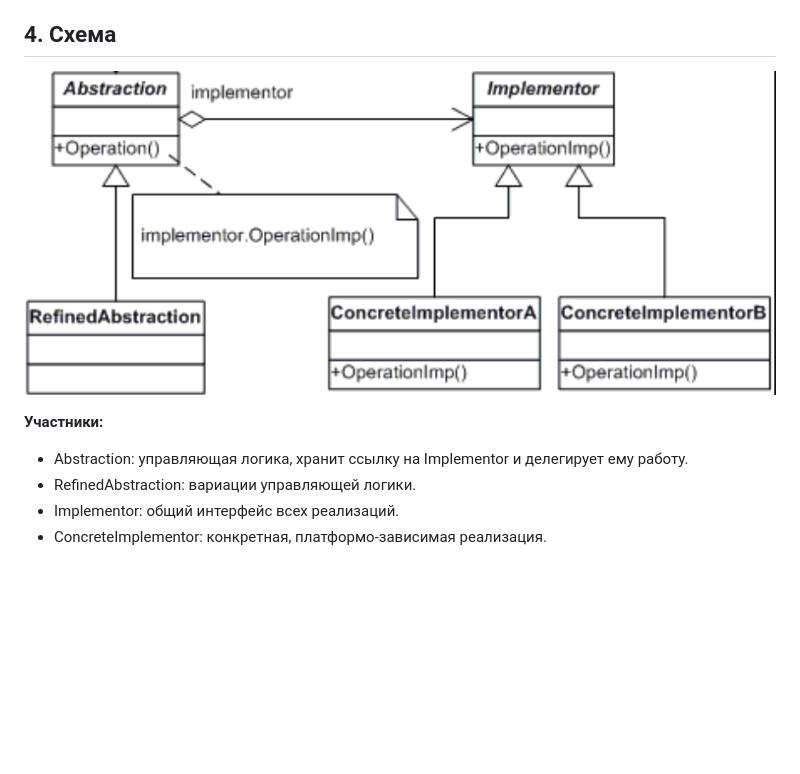
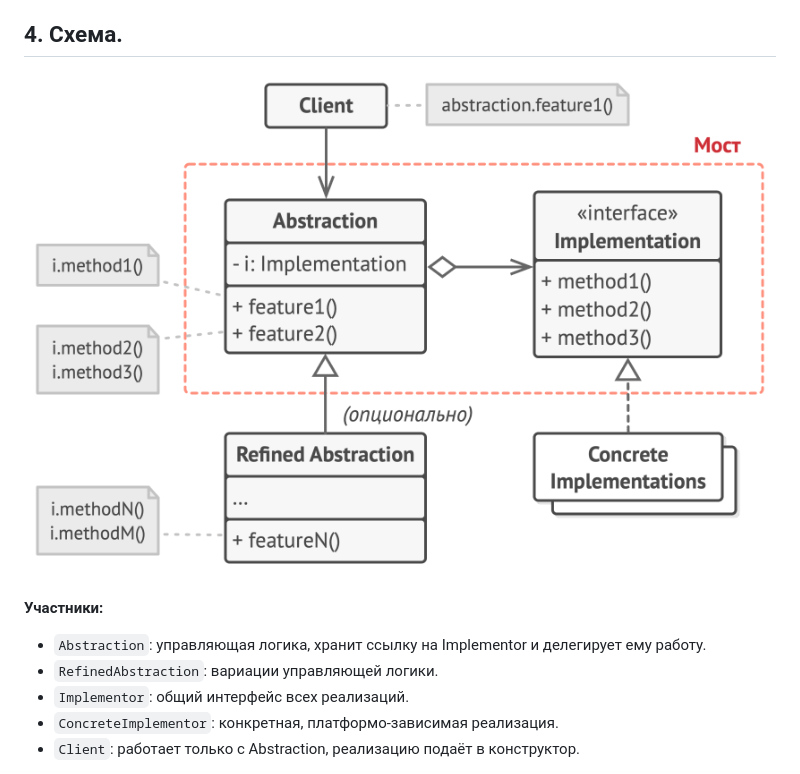
Before and after one commit to elizabethivanova2412/oop-concepts-and-patterns, a Markdown page: bridge.md, the part around one of its changes. GitHub-like rendering; pictures changed too: bridge-scheme.png; blank space fills up the shorter version.

```diff
--- a/bridge.md
+++ b/bridge.md
@@ -19,13 +19,14 @@
 - Путать с Адаптером: Адаптер подгоняет уже существующие несовместимые классы, а Мост закладывается на этапе проектирования.
 - Путать «абстракцию» и «реализацию» из паттерна с абстрактными классами и интерфейсами языка.
 
-## 4. Схема
+## 4. Схема.
 
 ![графическое представление Моста](bridge-scheme.png)
 
 **Участники:**
-- Abstraction: управляющая логика, хранит ссылку на Implementor и делегирует ему работу.
-- RefinedAbstraction: вариации управляющей логики.
-- Implementor: общий интерфейс всех реализаций.
-- ConcreteImplementor: конкретная, платформо-зависимая реализация.
+- `Abstraction`: управляющая логика, хранит ссылку на Implementor и делегирует ему работу.
+- `RefinedAbstraction`: вариации управляющей логики.
+- `Implementor`: общий интерфейс всех реализаций.
+- `ConcreteImplementor`: конкретная, платформо-зависимая реализация.
+- `Client`: работает только с Abstraction, реализацию подаёт в конструктор.
 
```
Also changed, not shown: other parts of bridge.md (+69 -3 lines).
